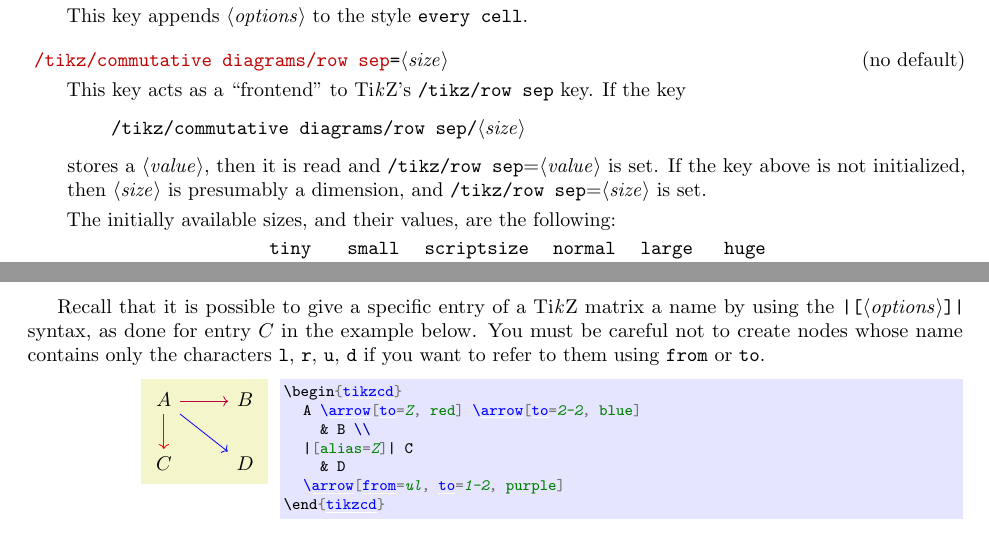
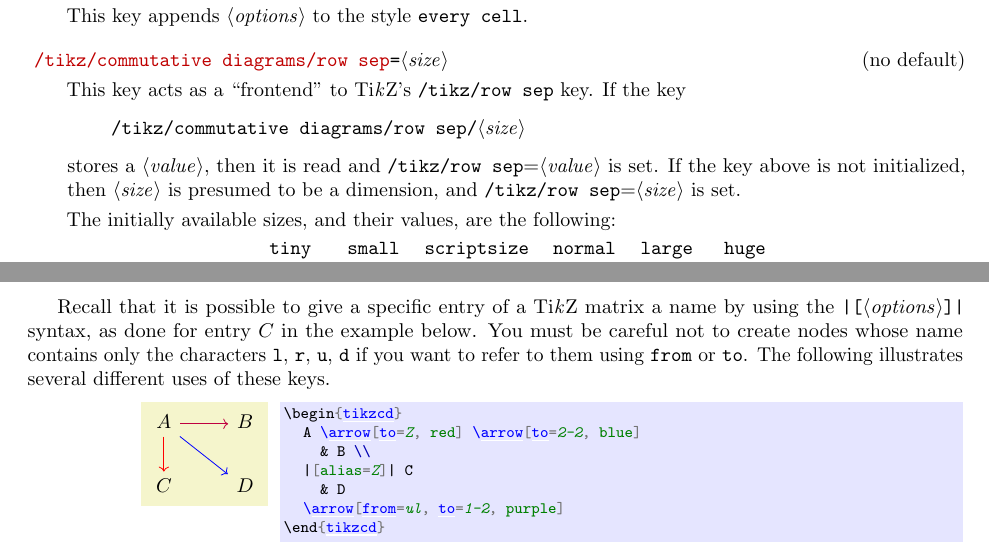
Before and after one commit to astoff/tikz-cd, a LaTeX document (tikz-cd-doc.tex): two parts of pages 6 and 8 of 17, joined at a grey line, cut so that both start at the same text. Compiled offline with pdfLaTeX.

Commit message:
Small changes to manual

```diff
--- a/tikz-cd-doc.tex
+++ b/tikz-cd-doc.tex
@@ -23,6 +23,7 @@
 \def\pgfautoxrefs{1}
 
 \documentclass[a4paper]{ltxdoc}
+\usepackage[hyphens]{url}
 
 \def\xcolorversion{2.00}
 
@@ -636,10 +637,10 @@ it.
   \begin{verse}
     |/tikz/commutative diagrams/row sep/|\meta{size}
   \end{verse}
-stores a
-  \meta{value}, then it is read and |/tikz/row sep|=\meta{value} is
-  set.  If the key above is not initialized, then \meta{size} is
-  presumably a dimension, and |/tikz/row sep|=\meta{size} is set.
+  stores a \meta{value}, then it is read and
+  |/tikz/row sep|=\meta{value} is set.  If the key above is not
+  initialized, then \meta{size} is presumed to be a dimension, and
+  |/tikz/row sep|=\meta{size} is set.
 
   The initially available sizes, and their values, are
   the following:
@@ -821,7 +824,8 @@ Recall that it is possible to give a specific entry of a \tikzname{}
 matrix a name by using the \verb!|[!\meta{options}\verb!]|! syntax, as
 done for entry $C$ in the example below.  You must be careful not to
 create nodes whose name contains only the characters |l|, |r|, |u|,
-|d| if you want to refer to them using |from| or |to|.
+|d| if you want to refer to them using |from| or |to|.  The following
+illustrates several different uses of these keys.
 
 {\catcode`\|=12
 \begin{codeexample}[]
```
Also changed, not shown: tikz-cd-doc.tex (14 more changed lines).
